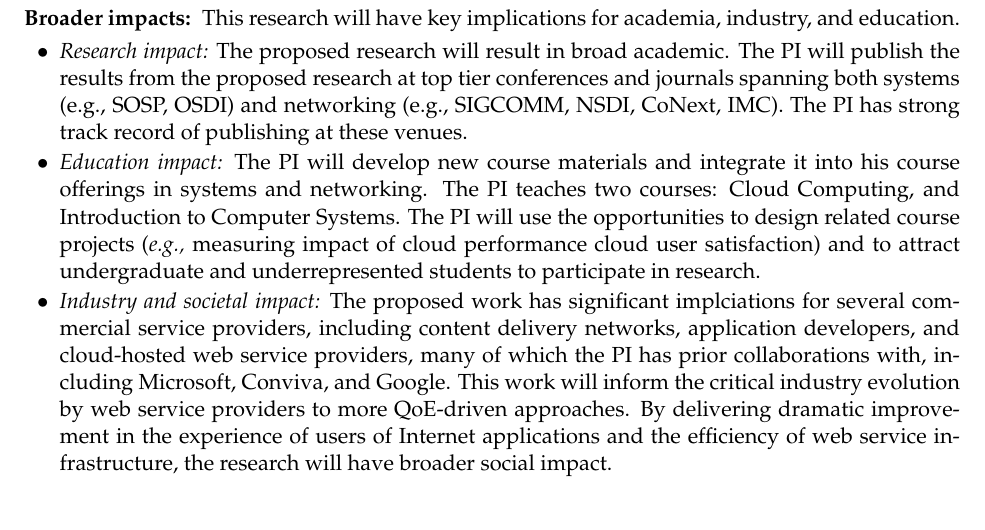
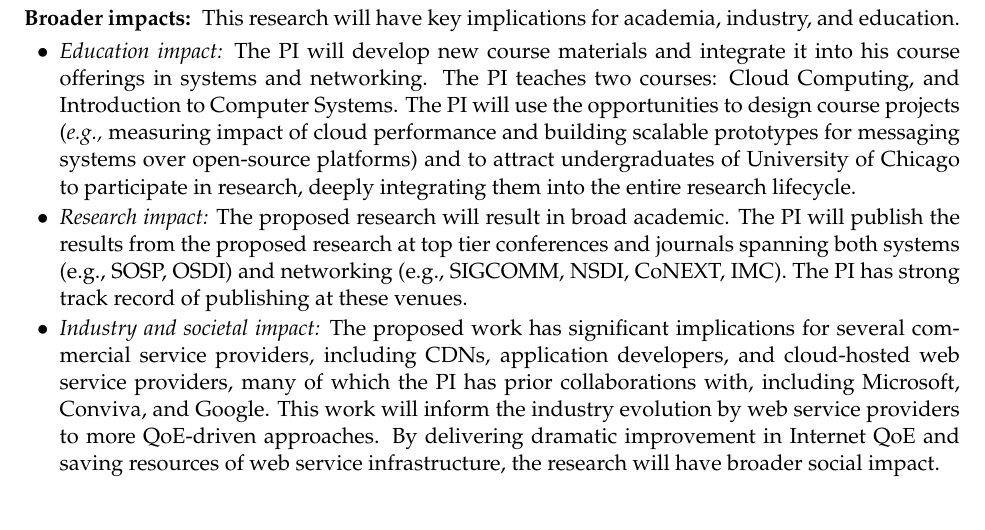
Before and after one commit to junchenj/crii-qoe-draft, a LaTeX document (main.tex, which reads merits.tex): part of page 11 of 14, cut so that both start at the same text. Compiled offline with pdfLaTeX.

Commit message:
Updates from ShareLaTeX

```diff
--- a/merits.tex
+++ b/merits.tex
@@ -21,22 +21,26 @@ will have key implications for academia, industry, and education.
 
 
 \begin{packeditemize}
+
+
+\item {\em Education impact:}
+The PI will develop new course materials and integrate it into his course offerings in systems and networking.
+The PI teaches two courses: Cloud Computing, and Introduction to Computer Systems. The PI will use the opportunities to design course projects (\eg measuring impact of cloud performance and building scalable prototypes for messaging systems over open-source platforms) and to attract undergraduates of University of Chicago to participate in research, deeply integrating them into the entire research lifecycle.
+
+
 \item {\em Research impact:}
 The proposed research will result in broad academic.
-The PI will publish the results from the proposed research at top tier conferences and journals spanning both systems (e.g., SOSP, OSDI) and networking (e.g., SIGCOMM, NSDI, CoNext, IMC).
+The PI will publish the results from the proposed research at top tier conferences and journals spanning both systems (e.g., SOSP, OSDI) and networking (e.g., SIGCOMM, NSDI, CoNEXT, IMC).
 The PI has strong track record of publishing at these venues.
 % dissimination
 
-\item {\em Education impact:}
-The PI will develop new course materials and integrate it into his course offerings in systems and networking.
-The PI teaches two courses: Cloud Computing, and Introduction to Computer Systems. The PI will use the opportunities to design related course projects (\eg measuring impact of cloud performance cloud user satisfaction) and to attract undergraduate and underrepresented students to participate in research.
 % cloud
 
 \item {\em Industry and societal impact:}
-The proposed work has significant implciations for several commercial service providers, including content delivery networks, application developers, and cloud-hosted web service providers, many of which the PI has prior collaborations with, including Microsoft, Conviva, and Google.
-This work will inform the critical industry evolution by  web service providers to more QoE-driven approaches.
+The proposed work has significant implications for several commercial service providers, including CDNs, application developers, and cloud-hosted web service providers, many of which the PI has prior collaborations with, including Microsoft, Conviva, and Google.
+This work will inform the industry evolution by web service providers to more QoE-driven approaches.
 % add conviva, microsoft, google
-By delivering dramatic improvement in the experience of users of Internet applications and the efficiency of web service infrastructure, the research will have broader social impact.
+By delivering dramatic improvement in Internet QoE and saving resources of web service infrastructure, the research will have broader social impact.
 
 %\item {\em Societal impact:}
 % improve qoe increase the engagement of users. resoruce savings
```
